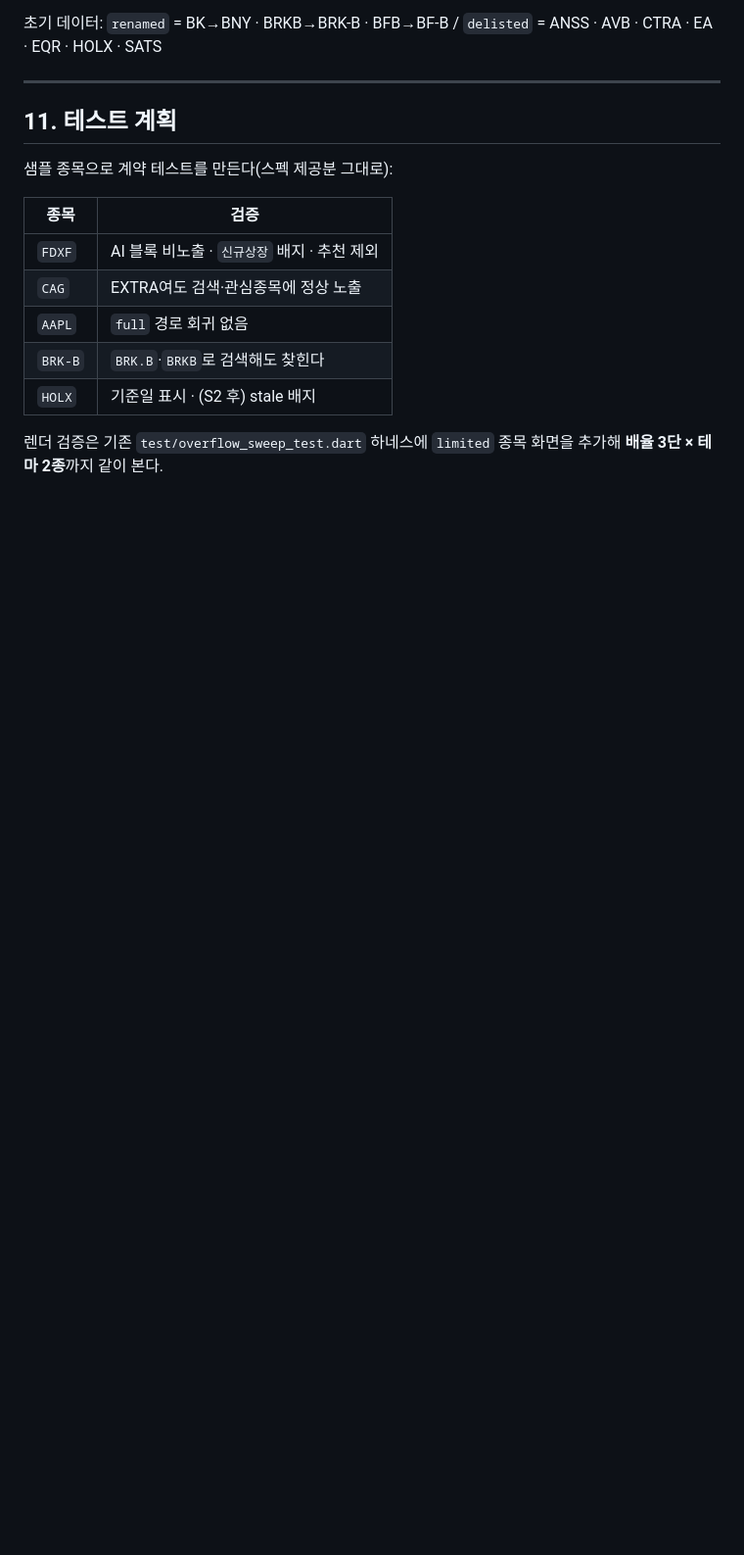
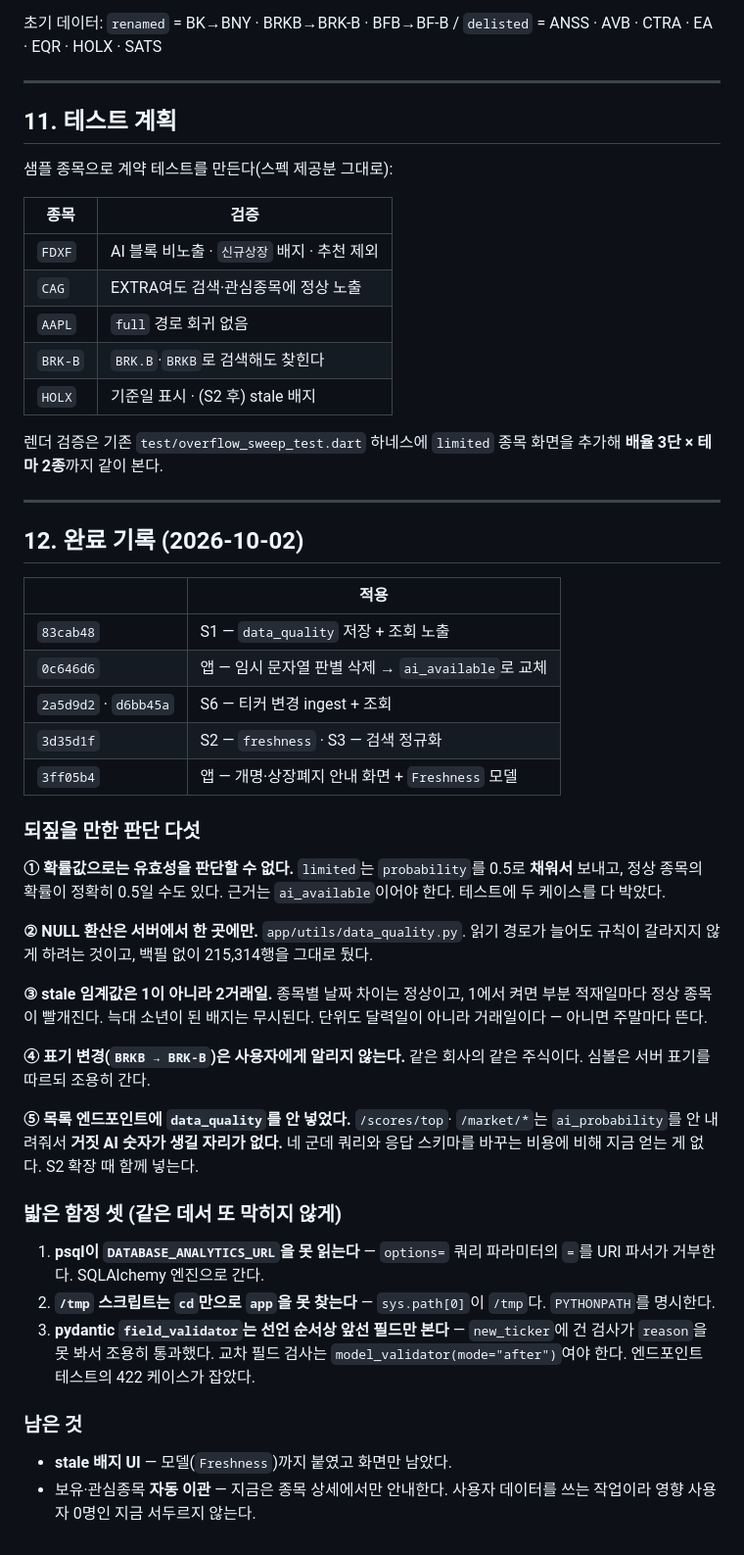
Before and after one commit to kangkyungjun/hypehere, a Markdown page: docs/DATA_QUALITY_RESPONSE_2026-10.md, the part around one of its changes. Shown at 98% size. GitHub-like rendering; blank space fills up the shorter version.

```diff
--- a/docs/DATA_QUALITY_RESPONSE_2026-10.md
+++ b/docs/DATA_QUALITY_RESPONSE_2026-10.md
@@ -435,3 +453,54 @@ final probability = latestData.aiProbability!;
 
 렌더 검증은 기존 `test/overflow_sweep_test.dart` 하네스에 `limited` 종목
 화면을 추가해 **배율 3단 × 테마 2종**까지 같이 본다.
+
+---
+
+## 12. 완료 기록 (2026-10-02)
+
+| | 적용 |
+|---|---|
+| `83cab48` | S1 — `data_quality` 저장 + 조회 노출 |
+| `0c646d6` | 앱 — 임시 문자열 판별 삭제 → `ai_available`로 교체 |
+| `2a5d9d2` · `d6bb45a` | S6 — 티커 변경 ingest + 조회 |
+| `3d35d1f` | S2 — `freshness` · S3 — 검색 정규화 |
+| `3ff05b4` | 앱 — 개명·상장폐지 안내 화면 + `Freshness` 모델 |
+
+### 되짚을 만한 판단 다섯
+
+**① 확률값으로는 유효성을 판단할 수 없다.** `limited`는 `probability`를
+0.5로 **채워서** 보내고, 정상 종목의 확률이 정확히 0.5일 수도 있다.
+근거는 `ai_available`이어야 한다. 테스트에 두 케이스를 다 박았다.
+
+**② NULL 환산은 서버에서 한 곳에만.** `app/utils/data_quality.py`.
+읽기 경로가 늘어도 규칙이 갈라지지 않게 하려는 것이고, 백필 없이
+215,314행을 그대로 뒀다.
+
+**③ stale 임계값은 1이 아니라 2거래일.** 종목별 날짜 차이는 정상이고,
+1에서 켜면 부분 적재일마다 정상 종목이 빨개진다. 늑대 소년이 된 배지는
+무시된다. 단위도 달력일이 아니라 거래일이다 — 아니면 주말마다 뜬다.
+
+**④ 표기 변경(`BRKB → BRK-B`)은 사용자에게 알리지 않는다.** 같은 회사의
+같은 주식이다. 심볼은 서버 표기를 따르되 조용히 간다.
+
+**⑤ 목록 엔드포인트에 `data_quality`를 안 넣었다.** `/scores/top`·
+`/market/*`는 `ai_probability`를 안 내려줘서 **거짓 AI 숫자가 생길 자리가
+없다.** 네 군데 쿼리와 응답 스키마를 바꾸는 비용에 비해 지금 얻는 게
+없다. S2 확장 때 함께 넣는다.
+
+### 밟은 함정 셋 (같은 데서 또 막히지 않게)
+
+1. **psql이 `DATABASE_ANALYTICS_URL`을 못 읽는다** — `options=` 쿼리
+   파라미터의 `=`를 URI 파서가 거부한다. SQLAlchemy 엔진으로 간다.
+2. **`/tmp` 스크립트는 `cd`만으로 `app`을 못 찾는다** — `sys.path[0]`이
+   `/tmp`다. `PYTHONPATH`를 명시한다.
+3. **pydantic `field_validator`는 선언 순서상 앞선 필드만 본다** —
+   `new_ticker`에 건 검사가 `reason`을 못 봐서 조용히 통과했다.
+   교차 필드 검사는 `model_validator(mode="after")`여야 한다.
+   엔드포인트 테스트의 422 케이스가 잡았다.
+
+### 남은 것
+
+- **stale 배지 UI** — 모델(`Freshness`)까지 붙였고 화면만 남았다.
+- 보유·관심종목 **자동 이관** — 지금은 종목 상세에서만 안내한다.
+  사용자 데이터를 쓰는 작업이라 영향 사용자 0명인 지금 서두르지 않는다.
```
Also changed, not shown: other parts of docs/DATA_QUALITY_RESPONSE_2026-10.md (+24 -6 lines).
